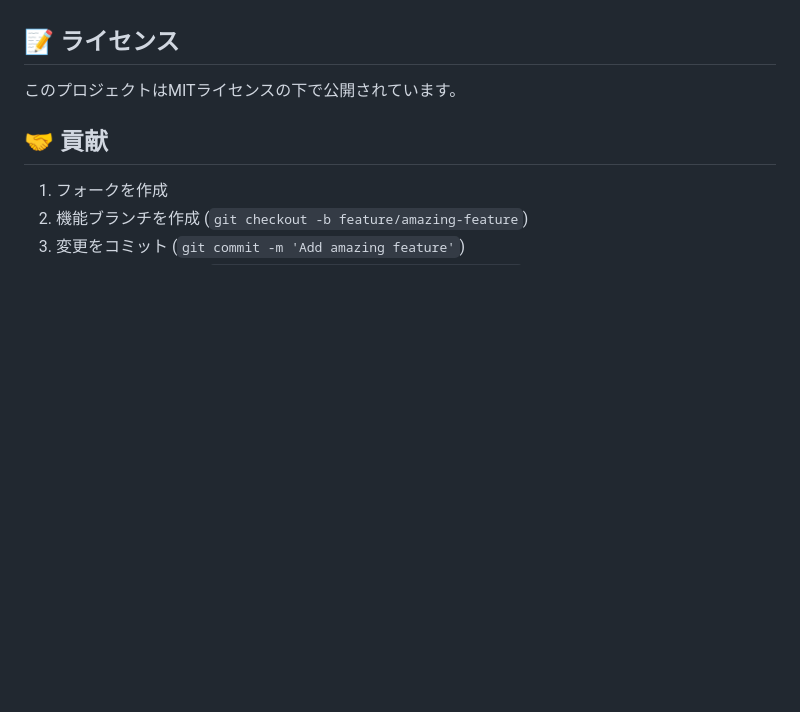
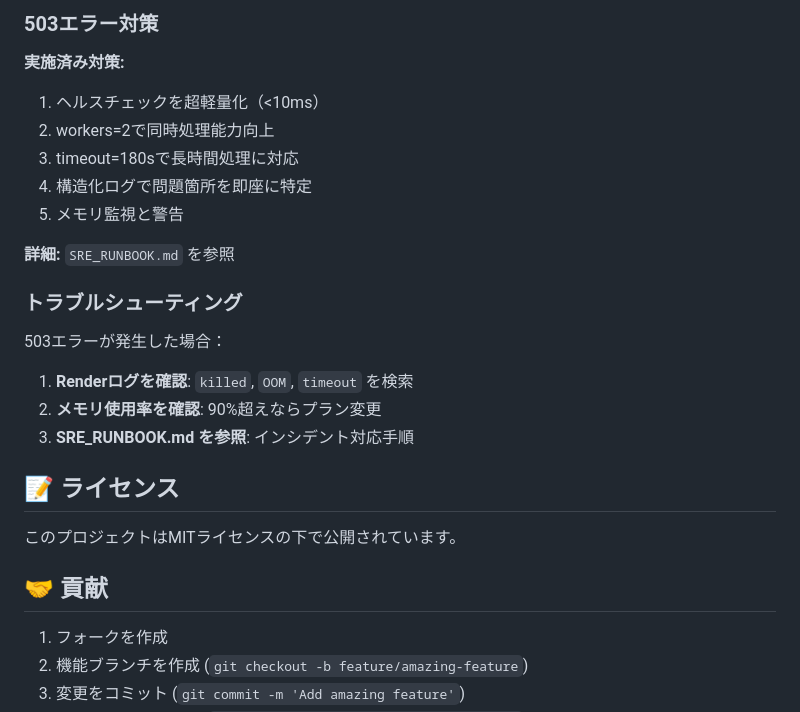
Before and after one commit to RikuTerayama/jobcan_automation, a Markdown page: README.md, the part around the change printed below. Drawn GitHub-style; blank space fills up the shorter version.

```diff
--- a/README.md
+++ b/README.md
@@ -280,3 +345,22 @@ Google AdSenseの認証のため、`ads.txt` ファイルを配信していま
+### 503エラー対策
+
+**実施済み対策:**
+1. ヘルスチェックを超軽量化（<10ms）
+2. workers=2で同時処理能力向上
+3. timeout=180sで長時間処理に対応
+4. 構造化ログで問題箇所を即座に特定
+5. メモリ監視と警告
+
+**詳細:** `SRE_RUNBOOK.md` を参照
+
+### トラブルシューティング
+
+503エラーが発生した場合：
+
+1. **Renderログを確認**: `killed`, `OOM`, `timeout` を検索
+2. **メモリ使用率を確認**: 90%超えならプラン変更
+3. **SRE_RUNBOOK.md を参照**: インシデント対応手順
+
 ## 📝 ライセンス
 
 このプロジェクトはMITライセンスの下で公開されています。
```
Also changed, not shown: other parts of README.md (+65 -0 lines).
